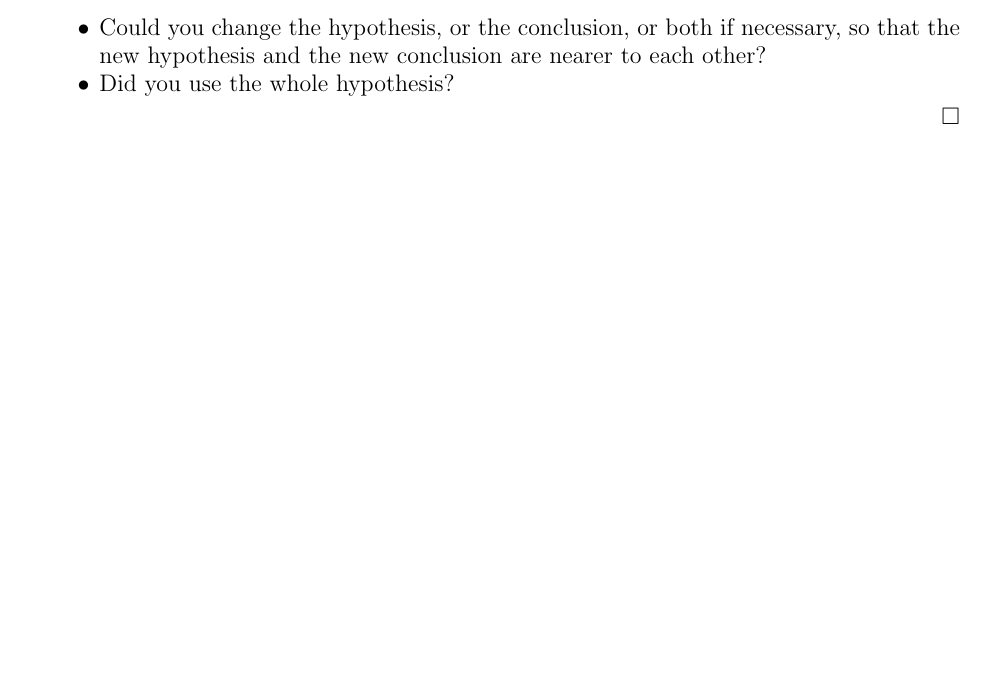
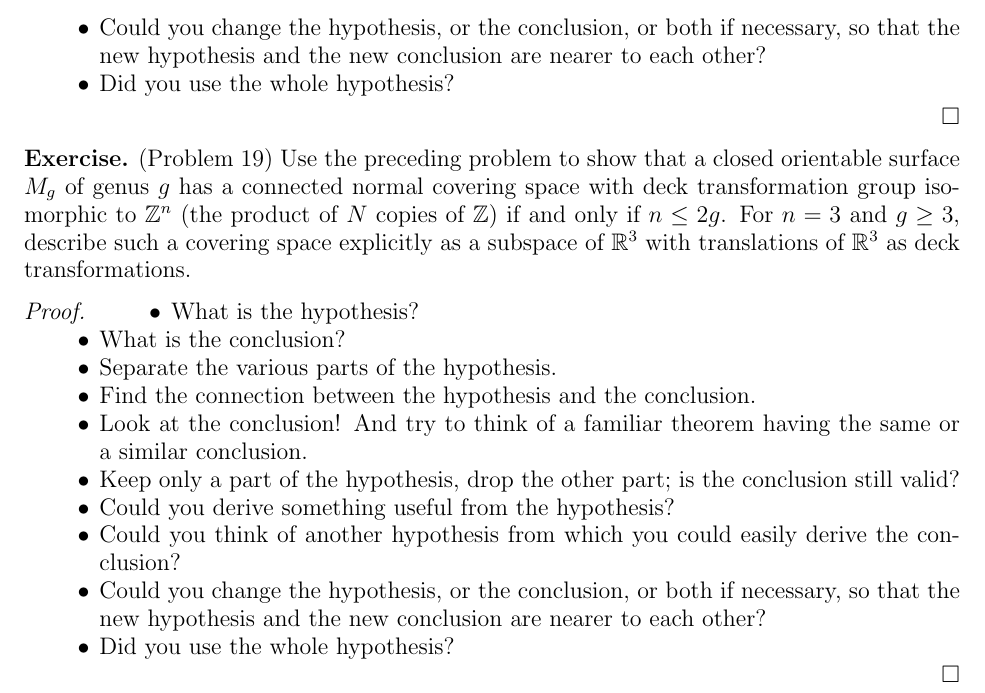
Before and after one commit to hidenori-shinohara/courses, a LaTeX problem sheet (math611/hw6/math611-hw6.tex): part of page 2 of 2, cut so that both start at the same text, the shorter picture padded with empty space. Compiled offline with pdfLaTeX.

Commit message:
Start Problem 19

```diff
--- a/math611/hw6/math611-hw6.tex
+++ b/math611/hw6/math611-hw6.tex
@@ -115,4 +115,24 @@ $ $
 \end{itemize}
 \end{proof}
 
+\begin{exer}{(Problem 19)}
+  Use the preceding problem to show that a closed orientable surface $M_g$ of genus $g$ has a connected normal covering space with deck transformation group isomorphic to $\mathbb{Z}^n$ (the product of $N$ copies of $\mathbb{Z}$) if and only if $n \leq 2g$.
+  For $n = 3$ and $g \geq 3$, describe such a covering space explicitly as a subspace of $\mathbb{R}^3$ with translations of $\mathbb{R}^3$ as deck transformations.
+\end{exer}
+
+\begin{proof}
+  \begin{itemize}
+    \item What is the hypothesis?
+    \item What is the conclusion?
+    \item Separate the various parts of the hypothesis.
+    \item Find the connection between the hypothesis and the conclusion.
+    \item Look at the conclusion! And try to think of a familiar theorem having the same or a similar conclusion.
+    \item Keep only a part of the hypothesis, drop the other part; is the conclusion still valid?
+    \item Could you derive something useful from the hypothesis?
+    \item Could you think of another hypothesis from which you could easily derive the conclusion?
+    \item Could you change the hypothesis, or the conclusion, or both if necessary, so that the new hypothesis and the new conclusion are nearer to each other?
+    \item Did you use the whole hypothesis?
+  \end{itemize}
+\end{proof}
+
 \end{document}
```
Also changed, not shown: math611/hw6/math611-hw6.pdf.
